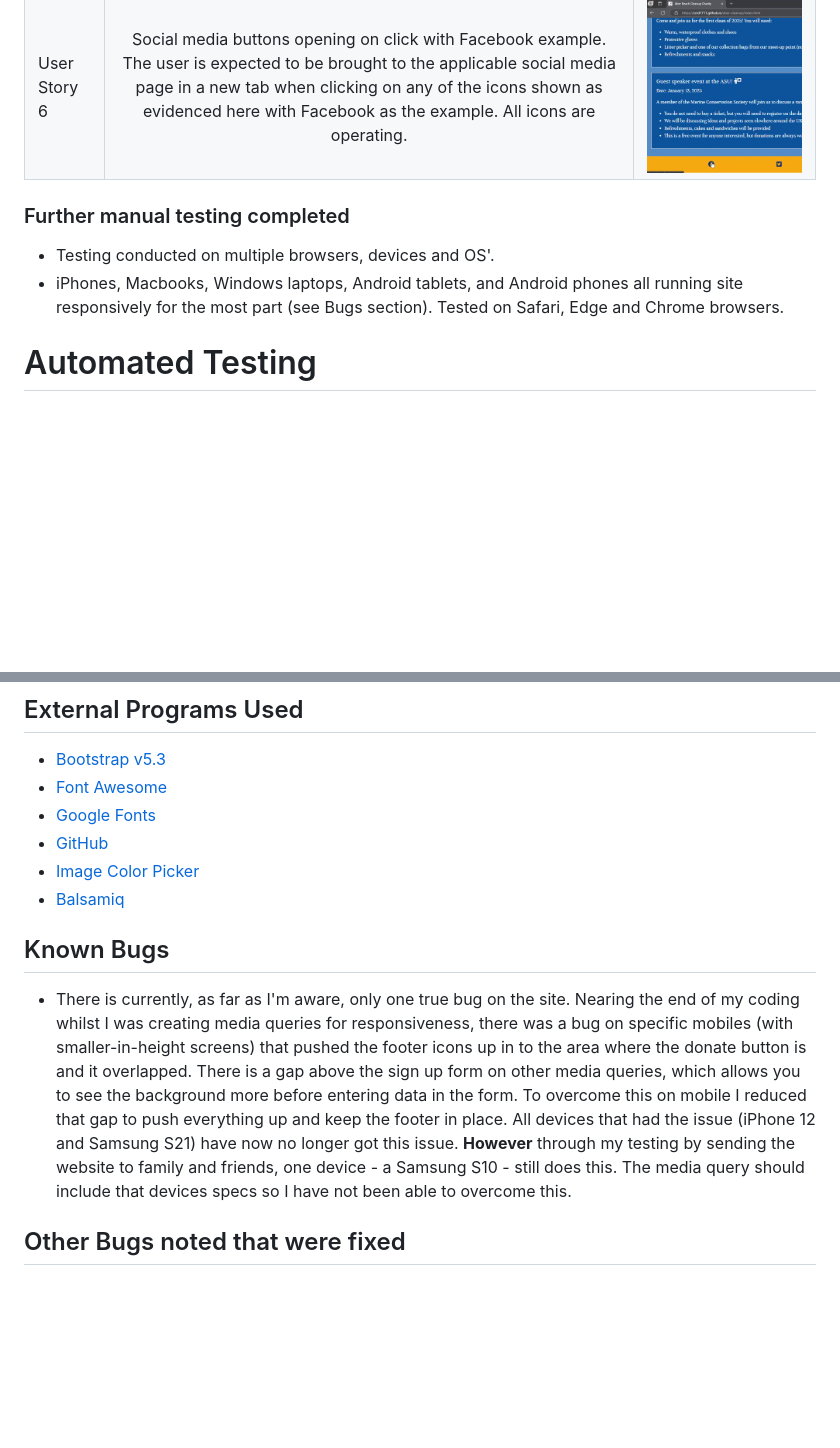
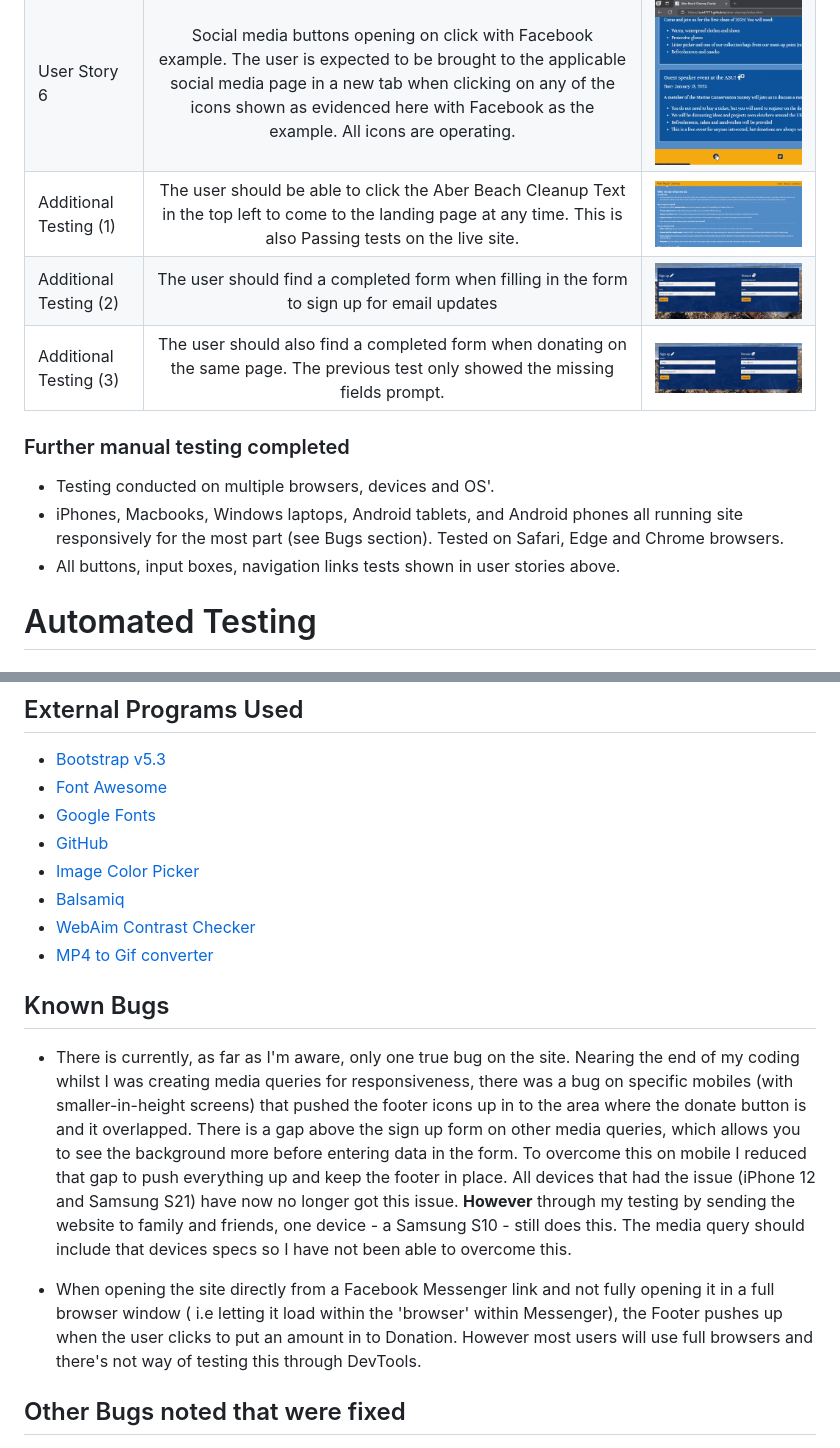
Before and after one commit to ccrd1711/aber-cleanup, a Markdown page: README.md, 2 parts joined by grey strips. Rendered like a GitHub page; pictures changed too: assets/images/recordings/additonal-test1.gif (added), assets/images/recordings/additonal-test2.gif (added), assets/images/recordings/additonal-test3.gif (added); blank space fills up the shorter version.

```diff
--- a/README.md
+++ b/README.md
@@ -63,13 +65,16 @@ My thought process progressed to: "Is the reasoning behind this purely just a ti
 | User Story 4 | Donation form demonstration showing needed fields. The user is expected to fill in both fields and a warning will show if one is missed, as evidenced in the gif here.  | ![gif of form submission](/assets/images/recordings/user%204.gif)
 | User Story 5 | Navigation testing on mobile with nav bar usage. The user is expected to have this nav bar dropdown when clicking the + icon on any smaller screen device as evidenced here. The links for the site will all show underlined and will open in the same tab. | ![gif showing nav bar mobile usage](/assets/images/recordings/user%205.gif)
 | User Story 6 | Social media buttons opening on click with Facebook example. The user is expected to be brought to the applicable social media page in a new tab when clicking on any of the icons shown as evidenced here with Facebook as the example. All icons are operating.  | ![gif showing social media links opening](/assets/images/recordings/user%206.gif)
-
+| Additional Testing (1) | The user should be able to click the Aber Beach Cleanup Text in the top left to come to the landing page at any time. This is also Passing tests on the live site. | ![gif showing home button navigation](/assets/images/recordings/additonal-test1.gif)
+| Additional Testing (2) | The user should find a completed form when filling in the form to sign up for email updates | ![gif showing pass test on form 1](/assets/images/recordings/additonal-test2.gif)
+| Additional Testing (3) | The user should also find a completed form when donating on the same page. The previous test only showed the missing fields prompt. | ![gif showing past test on form 2](/assets/images/recordings/additonal-test3.gif)
 
 
 ### Further manual testing completed
 
 * Testing conducted on multiple browsers, devices and OS'.
 * iPhones, Macbooks, Windows laptops, Android tablets, and Android phones all running site responsively for the most part (see Bugs section). Tested on Safari, Edge and Chrome browsers.
+* All buttons, input boxes, navigation links tests shown in user stories above.
 
 # Automated Testing
 
@@ -135,10 +140,14 @@ I used Lighthouse in Chrome developer tools to test Performance, Accessibility,
 * [GitHub](https://github.com)
 * [Image Color Picker](https://imagecolorpicker.com/)
 * [Balsamiq](https://balsamiq.com)
+* [WebAim Contrast Checker](https://webaim.org/resources/contrastchecker/)
+* [MP4 to Gif converter](https://www.freeconvert.com/convert/mp4-to-gif)
 
 ## Known Bugs
 
 * There is currently, as far as I'm aware, only one true bug on the site. Nearing the end of my coding whilst I was creating media queries for responsiveness, there was a bug on specific mobiles (with smaller-in-height screens) that pushed the footer icons up in to the area where the donate button is and it overlapped. There is a gap above the sign up form on other media queries, which allows you to see the background more before entering data in the form. To overcome this on mobile I reduced that gap to push everything up and keep the footer in place. All devices that had the issue (iPhone 12 and Samsung S21) have now no longer got this issue. **However** through my testing by sending the website to family and friends, one device - a Samsung S10 - still does this. The media query should include that devices specs so I have not been able to overcome this.
+
+* When opening the site directly from a Facebook Messenger link and not fully opening it in a full browser window ( i.e letting it load within the 'browser' within Messenger), the Footer pushes up when the user clicks to put an amount in to Donation. However most users will use full browsers and there's not way of testing this through DevTools.
 
 ## Other Bugs noted that were fixed
 
```
Also changed, not shown: other parts of README.md (+3 -1 lines), assets/images/contrast-checker.png, 1 other file.
